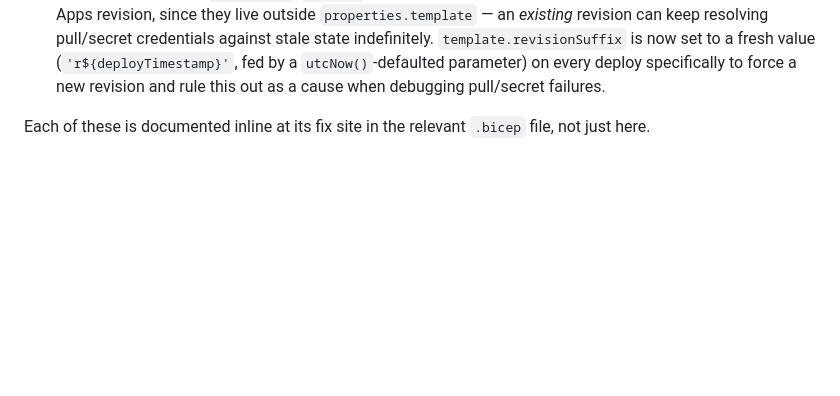
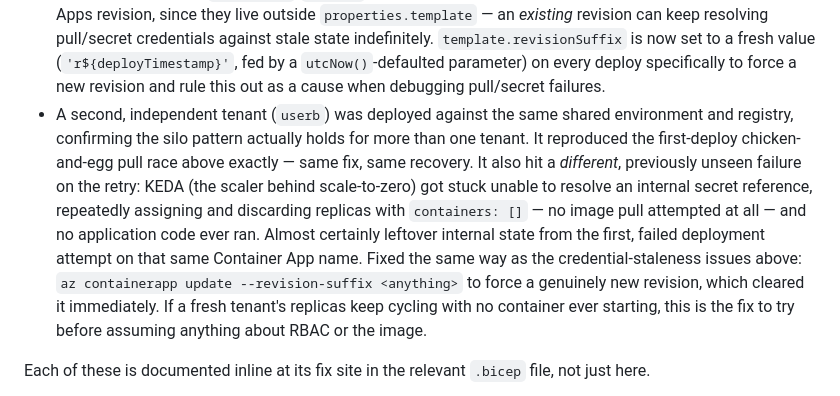
Before and after one commit to QA-AU/claim-validator, a Markdown page: infra/README.md, the part around the change. Drawn GitHub-style; blank space fills up the shorter version.

Commit message:
Document the userb second-tenant deploy and a new KEDA stale-secret finding
Deployed a second, independent tenant (userb) against the same shared
environment and registry to confirm the silo pattern holds for more
than one tenant. It reproduced the documented first-deploy AcrPull
chicken-and-egg race exactly, and hit a new failure on the retry: KEDA
got stuck unable to resolve an internal secret reference, cycling
replicas with containers: [] and never actually starting the app —
almost certainly leftover state from the first failed deployment
attempt. Fixed with the same forced-fresh-revision approach already
used for the credential-staleness issues (az containerapp update
--revision-suffix). Both usera and userb are now confirmed responding.

No code/template changes this time — both fixes were live Azure
remediation, not IaC changes; this commit is purely documenting the
finding so a future tenant deploy doesn't rediscover it from scratch.

Co-Authored-By: Claude Sonnet 5 <noreply@anthropic.com>

```diff
--- a/infra/README.md
+++ b/infra/README.md
@@ -103,6 +103,21 @@ end. Real problems surfaced only at the real-deployment stage — neither
   (`'r${deployTimestamp}'`, fed by a `utcNow()`-defaulted parameter) on
   every deploy specifically to force a new revision and rule this out as
   a cause when debugging pull/secret failures.
+- A second, independent tenant (`userb`) was deployed against the same
+  shared environment and registry, confirming the silo pattern actually
+  holds for more than one tenant. It reproduced the first-deploy
+  chicken-and-egg pull race above exactly — same fix, same recovery. It
+  also hit a *different*, previously unseen failure on the retry: KEDA
+  (the scaler behind scale-to-zero) got stuck unable to resolve an
+  internal secret reference, repeatedly assigning and discarding
+  replicas with `containers: []` — no image pull attempted at all — and
+  no application code ever ran. Almost certainly leftover internal state
+  from the first, failed deployment attempt on that same Container App
+  name. Fixed the same way as the credential-staleness issues above:
+  `az containerapp update --revision-suffix <anything>` to force a
+  genuinely new revision, which cleared it immediately. If a fresh
+  tenant's replicas keep cycling with no container ever starting, this
+  is the fix to try before assuming anything about RBAC or the image.
 
 Each of these is documented inline at its fix site in the relevant
 `.bicep` file, not just here.
```
